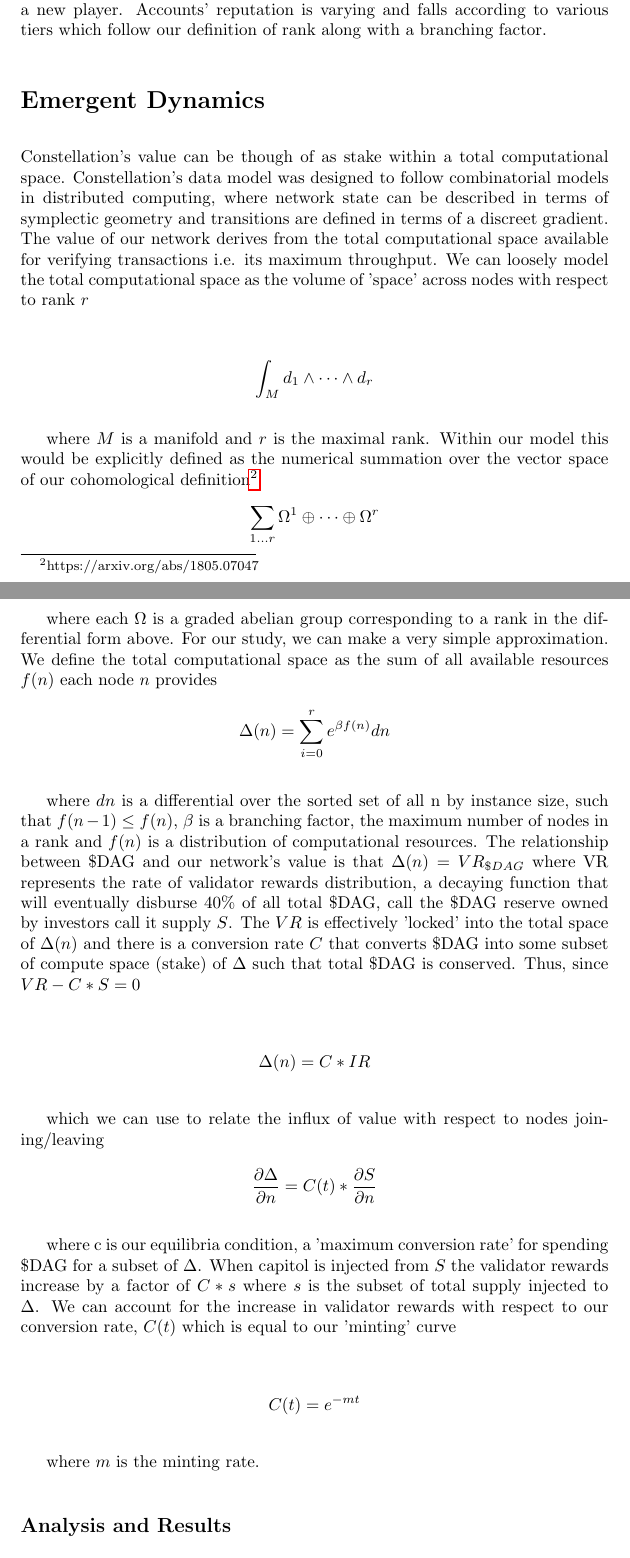
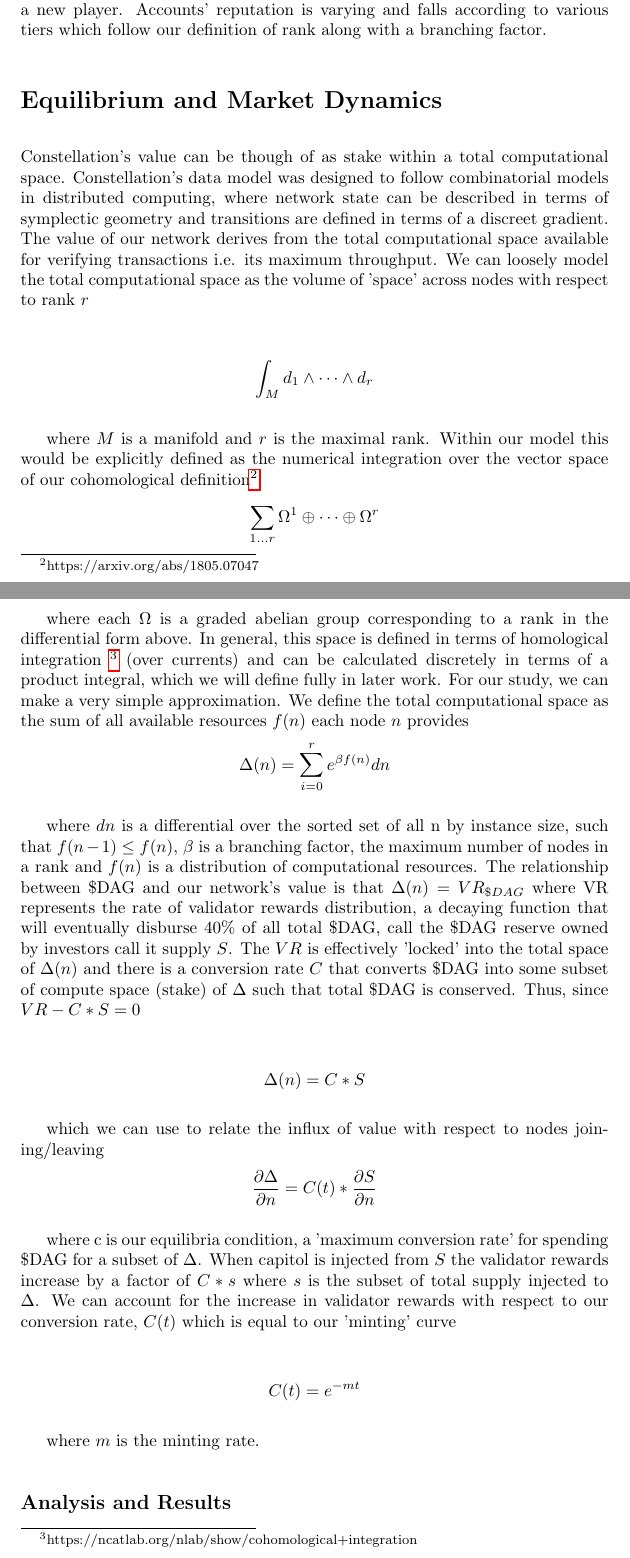
Before and after one commit to Constellation-Labs/economic-model, a LaTeX paper (constellation_token_model.tex): two parts of pages 2 and 3 of 3, joined at a grey line, cut so that both start at the same text. Compiled offline with pdfLaTeX.

Commit message:
add note about proper homological integration in general case

```diff
--- a/constellation_token_model.tex
+++ b/constellation_token_model.tex
@@ -53,7 +53,7 @@ Consensus protocols exist to provide a utility and that utility is the basis of
 
 Reputation is a unit that represents a 'stake' of total network utility (throughput). It is a perishable good in the constellation economy as accounts that leave the network will watch their reputation recede until 0 and they are replaced by a new player. Accounts' reputation is varying and falls according to various tiers which follow our definition of rank along with a branching factor.
 
-\section{Emergent Dynamics}
+\section{Equilibrium and Market Dynamics}
 Constellation's value can be though of as stake within a total computational space. Constellation's data model was designed to follow combinatorial models in distributed computing, where network state can be described in terms of symplectic geometry and transitions are defined in terms of a discreet gradient. The value of our network derives from the total computational space available for verifying transactions i.e. its maximum throughput. We can loosely model the total computational space as the volume of 'space' across nodes with respect to rank $r$
 
 \begin{equation*} \label{eq1}
@@ -62,14 +62,14 @@ Constellation's value can be though of as stake within a total computational spa
 \end{split}
 \end{equation*}
 
-where $M$ is a manifold and $r$ is the maximal rank. Within our model this would be explicitly defined as the numerical summation over the vector space of our cohomological definition\footnote{https://arxiv.org/abs/1805.07047}
+where $M$ is a manifold and $r$ is the maximal rank. Within our model this would be explicitly defined as the numerical integration over the vector space of our cohomological definition\footnote{https://arxiv.org/abs/1805.07047}
 \begin{equation*} \label{eq1}
 \begin{split}
 \sum_{1 \dots r} \Omega^1 \oplus \dots \oplus \Omega^r
 \end{split}
 \end{equation*}
 
-where each $\Omega$ is a graded abelian group corresponding to a rank in the differential form above. For our study, we can make a very simple approximation. We define the total computational space as the sum of all available resources $f(n)$ each node $n$ provides
+where each $\Omega$ is a graded abelian group corresponding to a rank in the differential form above. In general, this space is defined in terms of homological integration \footnote{https://ncatlab.org/nlab/show/cohomological+integration} (over currents) and can be calculated discretely in terms of a product integral, which we will define fully in later work. For our study, we can make a very simple approximation. We define the total computational space as the sum of all available resources $f(n)$ each node $n$ provides
 \begin{equation*} \label{eq1}
 \begin{split}
 \Delta(n) = \sum_{i=0}^r e^{\beta f(n)} dn
@@ -80,7 +80,7 @@ where $dn$ is a differential over the sorted set of all n by instance size, such
 
 \begin{equation*} \label{eq1}
 \begin{split}
-\Delta(n) = C* IR
+\Delta(n) = C* S
 \end{split}
 \end{equation*}
 
```
Also changed, not shown: constellation_token_model.pdf, 4 other files.
